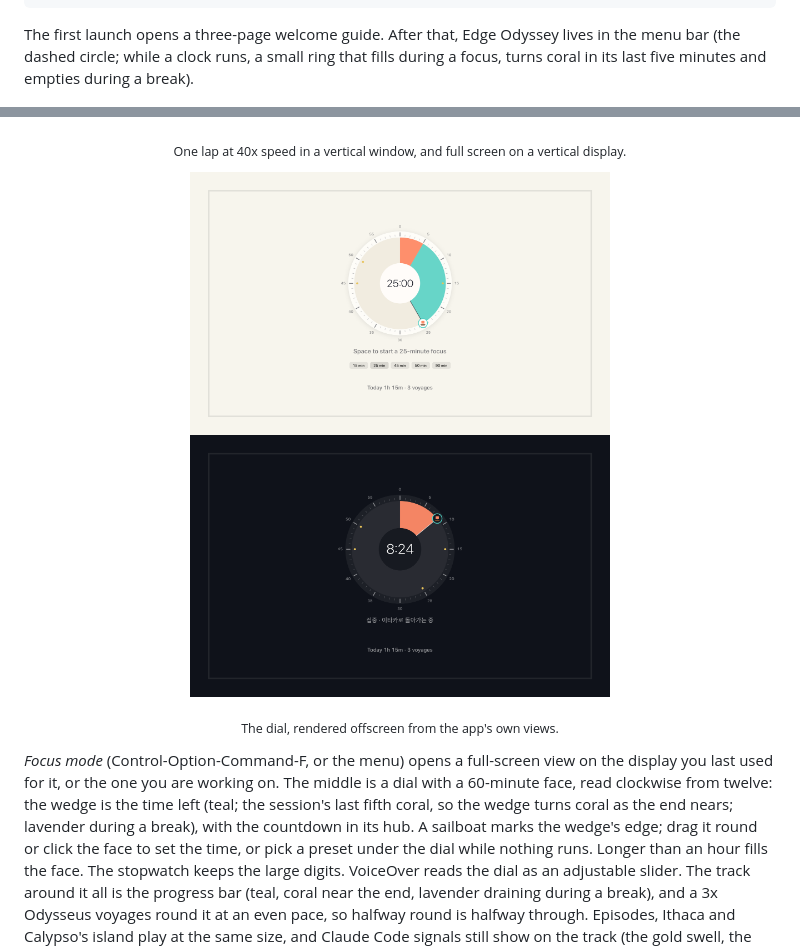
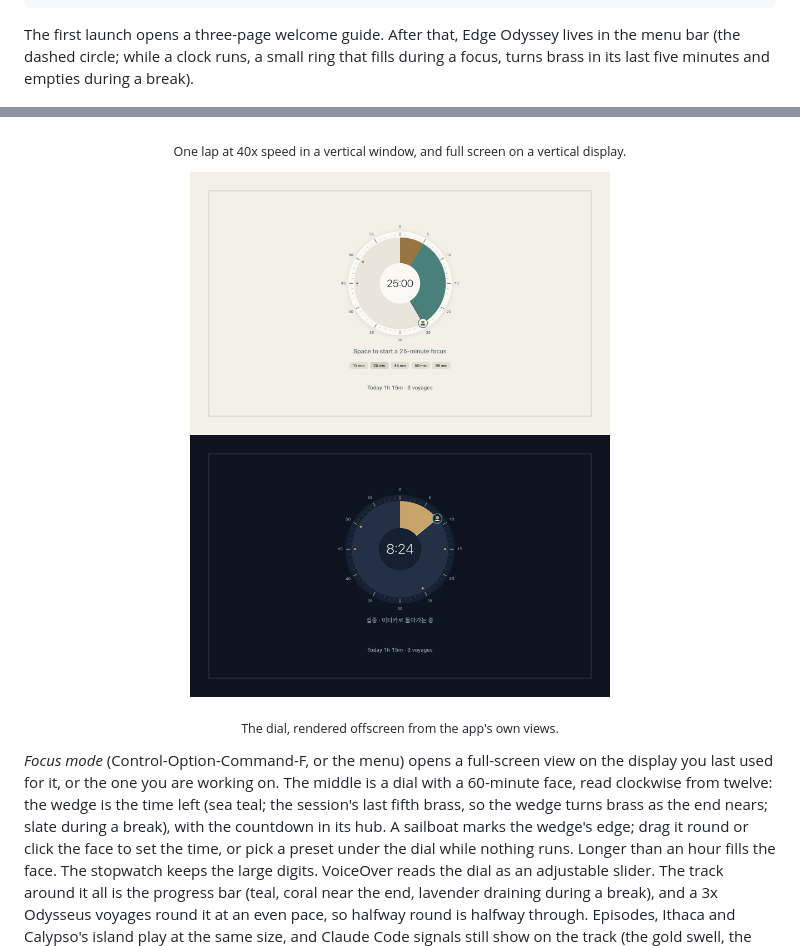
Before and after one commit to s3onghyun/edge-odyssey, a Markdown page: README.md, 2 parts joined by grey strips. Drawn GitHub-style; pictures changed too: assets/screenshots/dial-dark.png, assets/screenshots/dial.png.

```diff
--- a/README.md
+++ b/README.md
@@ -74,7 +74,7 @@ open "/Applications/Edge Odyssey.app"
 
 The first launch opens a three-page welcome guide. After that, Edge Odyssey lives in the
 menu bar (the dashed circle; while a clock runs, a small ring that fills during a focus, turns
-coral in its last five minutes and empties during a break).
+brass in its last five minutes and empties during a break).
 
 <p align="center"><img src="assets/screenshots/welcome.png" width="720" alt="Welcome guide, pages 1 and 2"></p>
 
@@ -190,8 +190,8 @@ for two notches, a drag snaps to them, and a Force Touch trackpad gives a tap.
 
 *Focus mode* (Control-Option-Command-F, or the menu) opens a full-screen view on the display
 you last used for it, or the one you are working on. The middle is a dial with a 60-minute face,
-read clockwise from twelve: the wedge is the time left (teal; the session's last fifth coral, so
-the wedge turns coral as the end nears; lavender during a break), with the countdown in its hub.
+read clockwise from twelve: the wedge is the time left (sea teal; the session's last fifth brass, so
+the wedge turns brass as the end nears; slate during a break), with the countdown in its hub.
 A sailboat marks the wedge's edge; drag it round or click the face to set the time, or pick a
 preset under the dial while nothing runs. Longer than an hour fills the face. The stopwatch keeps
 the large digits. VoiceOver reads the dial as an adjustable slider. The track around it all is the progress bar (teal, coral near the end, lavender
```
Also changed, not shown: CHANGELOG.md (+8 -0 lines), README.ko.md (+3 -3 lines), assets/screenshots/colour-before-after.png (added), assets/screenshots/menubar-rings.png, assets/screenshots/palette-options.png (added), 8 other files.
